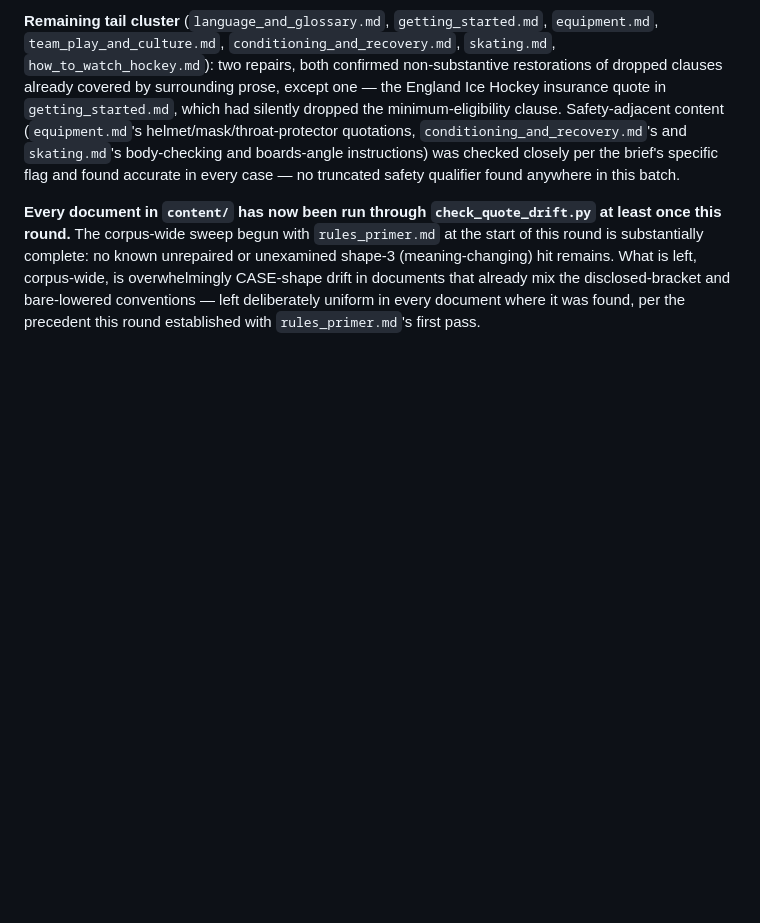
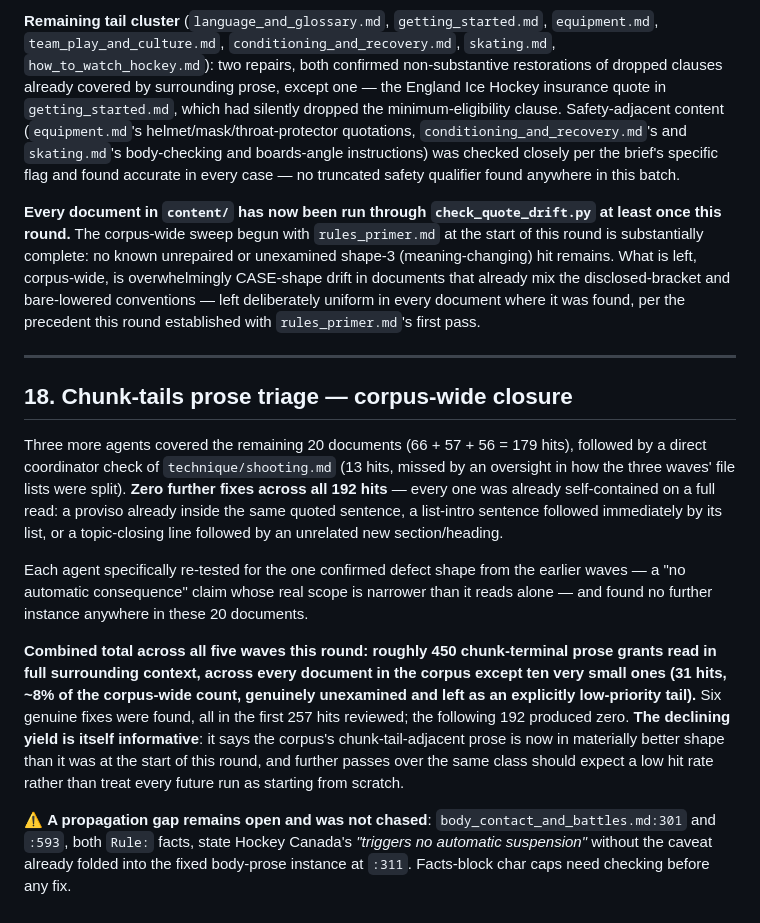
Before and after one commit to jamesdbloom/learn-ice-hockey, a Markdown page: project/reviews/round_81_the_flattened_parallel_2026-09-16.md, the part around the change. Drawn GitHub-style; blank space fills up the shorter version.

```diff
--- a/project/reviews/round_81_the_flattened_parallel_2026-09-16.md
+++ b/project/reviews/round_81_the_flattened_parallel_2026-09-16.md
@@ -800,3 +800,36 @@ is overwhelmingly CASE-shape drift in documents that already mix the
 disclosed-bracket and bare-lowered conventions — left deliberately uniform in
 every document where it was found, per the precedent this round established
 with `rules_primer.md`'s first pass.
+
+---
+
+## 18. Chunk-tails prose triage — corpus-wide closure
+
+Three more agents covered the remaining 20 documents (66 + 57 + 56 = 179
+hits), followed by a direct coordinator check of `technique/shooting.md`
+(13 hits, missed by an oversight in how the three waves' file lists were
+split). **Zero further fixes across all 192 hits** — every one was already
+self-contained on a full read: a proviso already inside the same quoted
+sentence, a list-intro sentence followed immediately by its list, or a
+topic-closing line followed by an unrelated new section/heading.
+
+Each agent specifically re-tested for the one confirmed defect shape from the
+earlier waves — a "no automatic consequence" claim whose real scope is
+narrower than it reads alone — and found no further instance anywhere in
+these 20 documents.
+
+**Combined total across all five waves this round: roughly 450 chunk-terminal
+prose grants read in full surrounding context, across every document in the
+corpus except ten very small ones (31 hits, ~8% of the corpus-wide count,
+genuinely unexamined and left as an explicitly low-priority tail).** Six
+genuine fixes were found, all in the first 257 hits reviewed; the following
+192 produced zero. **The declining yield is itself informative**: it says the
+corpus's chunk-tail-adjacent prose is now in materially better shape than it
+was at the start of this round, and further passes over the same class should
+expect a low hit rate rather than treat every future run as starting from
+scratch.
+
+⚠️ **A propagation gap remains open and was not chased**: `body_contact_and_battles.md:301`
+and `:593`, both `Rule:` facts, state Hockey Canada's *"triggers no automatic
+suspension"* without the caveat already folded into the fixed body-prose
+instance at `:311`. Facts-block char caps need checking before any fix.
```
Also changed, not shown: project/plans/OPEN_ITEMS.md (+43 -14 lines).
